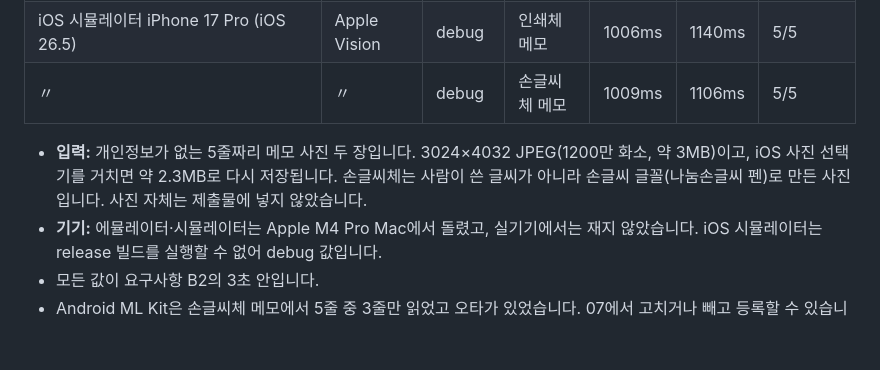
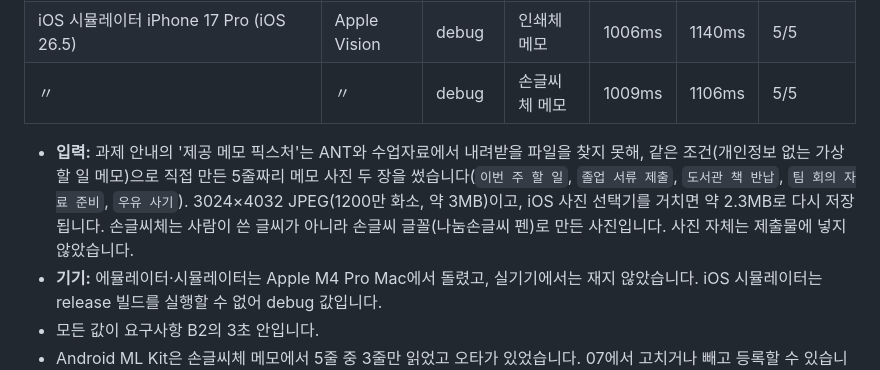
Before and after one commit to endl24/Do-it, a Markdown page: README.md, the part around the change. GitHub-like rendering; blank space fills up the shorter version.

Commit message:
docs: 처리 시간 측정 입력이 직접 만든 가상 메모라는 점을 README에 밝힘 (#86)
Co-Authored-By: Claude Opus 5.5 <noreply@anthropic.com>

```diff
--- a/README.md
+++ b/README.md
@@ -146,7 +146,7 @@
 | iOS 시뮬레이터 iPhone 17 Pro (iOS 26.5) | Apple Vision | debug | 인쇄체 메모 | 1006ms | 1140ms | 5/5 |
 | 〃 | 〃 | debug | 손글씨체 메모 | 1009ms | 1106ms | 5/5 |
 
-- **입력:** 개인정보가 없는 5줄짜리 메모 사진 두 장입니다. 3024×4032 JPEG(1200만 화소, 약 3MB)이고, iOS 사진 선택기를 거치면 약 2.3MB로 다시 저장됩니다. 손글씨체는 사람이 쓴 글씨가 아니라 손글씨 글꼴(나눔손글씨 펜)로 만든 사진입니다. 사진 자체는 제출물에 넣지 않았습니다.
+- **입력:** 과제 안내의 '제공 메모 픽스처'는 ANT와 수업자료에서 내려받을 파일을 찾지 못해, 같은 조건(개인정보 없는 가상 할 일 메모)으로 직접 만든 5줄짜리 메모 사진 두 장을 썼습니다(`이번 주 할 일`, `졸업 서류 제출`, `도서관 책 반납`, `팀 회의 자료 준비`, `우유 사기`). 3024×4032 JPEG(1200만 화소, 약 3MB)이고, iOS 사진 선택기를 거치면 약 2.3MB로 다시 저장됩니다. 손글씨체는 사람이 쓴 글씨가 아니라 손글씨 글꼴(나눔손글씨 펜)로 만든 사진입니다. 사진 자체는 제출물에 넣지 않았습니다.
 - **기기:** 에뮬레이터·시뮬레이터는 Apple M4 Pro Mac에서 돌렸고, 실기기에서는 재지 않았습니다. iOS 시뮬레이터는 release 빌드를 실행할 수 없어 debug 값입니다.
 - 모든 값이 요구사항 B2의 3초 안입니다.
 - Android ML Kit은 손글씨체 메모에서 5줄 중 3줄만 읽었고 오타가 있었습니다. 07에서 고치거나 빼고 등록할 수 있습니다.
```
